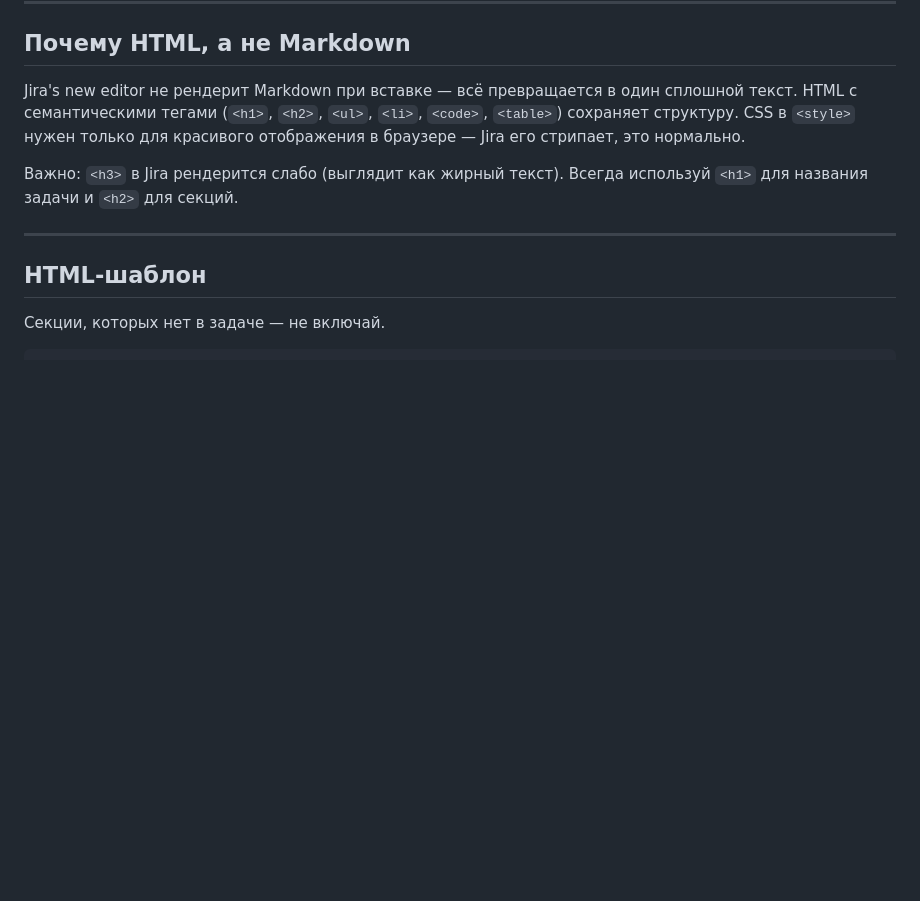
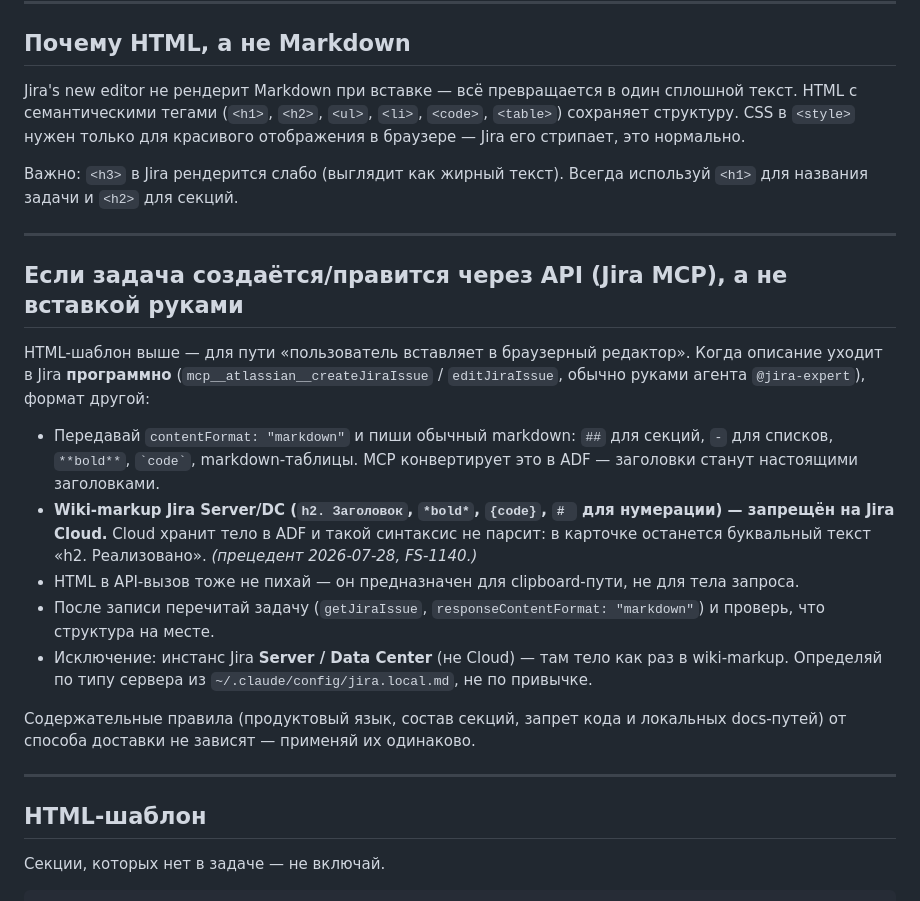
Before and after one commit to AntonChuraev99/claude, a Markdown page: skills/jira-task-writer/SKILL.md, the part around the change. Rendered like a GitHub page; blank space fills up the shorter version.

Commit message:
fix(jira): write issue body as markdown, not wiki
Jira Cloud stores descriptions as ADF, so Server/DC wiki markup
(h2., *bold*, {code}) is not parsed and lands in the card as literal
text. Writes through MCP must pass contentFormat "markdown" and
re-read the issue afterwards — the API accepts wiki markup without
error, so the broken render is the only signal.

New invariant in jira-expert (renumbers local-docs rule to 8) plus a
matching section in jira-task-writer, which until now only documented
the HTML clipboard path.

```diff
--- a/skills/jira-task-writer/SKILL.md
+++ b/skills/jira-task-writer/SKILL.md
@@ -68,6 +68,20 @@ description: >
 Jira's new editor не рендерит Markdown при вставке — всё превращается в один сплошной текст. HTML с семантическими тегами (`<h1>`, `<h2>`, `<ul>`, `<li>`, `<code>`, `<table>`) сохраняет структуру. CSS в `<style>` нужен только для красивого отображения в браузере — Jira его стрипает, это нормально.
 
 Важно: `<h3>` в Jira рендерится слабо (выглядит как жирный текст). Всегда используй `<h1>` для названия задачи и `<h2>` для секций.
+
+---
+
+## Если задача создаётся/правится через API (Jira MCP), а не вставкой руками
+
+HTML-шаблон выше — для пути «пользователь вставляет в браузерный редактор». Когда описание уходит в Jira **программно** (`mcp__atlassian__createJiraIssue` / `editJiraIssue`, обычно руками агента `@jira-expert`), формат другой:
+
+- Передавай `contentFormat: "markdown"` и пиши обычный markdown: `##` для секций, `-` для списков, `**bold**`, `` `code` ``, markdown-таблицы. MCP конвертирует это в ADF — заголовки станут настоящими заголовками.
+- **Wiki-markup Jira Server/DC (`h2. Заголовок`, `*bold*`, `{code}`, `# ` для нумерации) — запрещён на Jira Cloud.** Cloud хранит тело в ADF и такой синтаксис не парсит: в карточке останется буквальный текст «h2. Реализовано». _(прецедент 2026-07-28, FS-1140.)_
+- HTML в API-вызов тоже не пихай — он предназначен для clipboard-пути, не для тела запроса.
+- После записи перечитай задачу (`getJiraIssue`, `responseContentFormat: "markdown"`) и проверь, что структура на месте.
+- Исключение: инстанс Jira **Server / Data Center** (не Cloud) — там тело как раз в wiki-markup. Определяй по типу сервера из `~/.claude/config/jira.local.md`, не по привычке.
+
+Содержательные правила (продуктовый язык, состав секций, запрет кода и локальных docs-путей) от способа доставки не зависят — применяй их одинаково.
 
 ---
 
```
Also changed, not shown: agents/jira-expert.md (+2 -1 lines).
